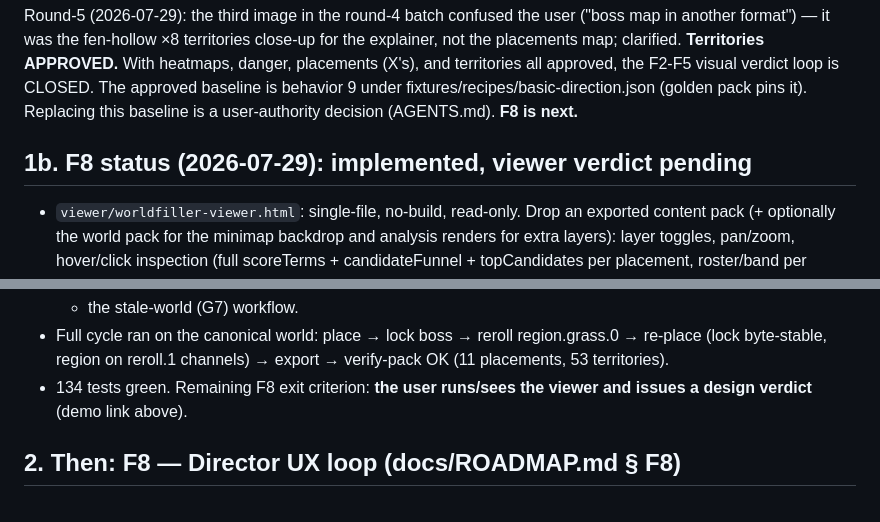
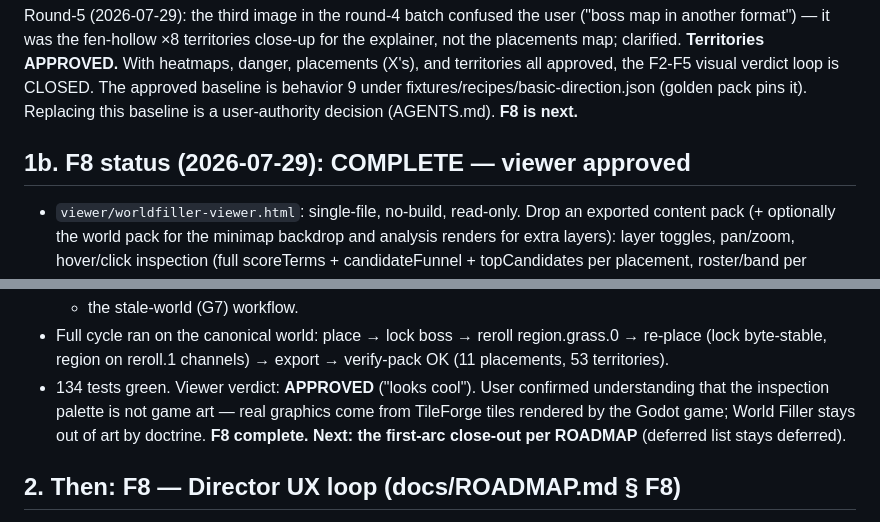
Before and after one commit to tilok1234/world_filler, a Markdown page: HANDOFF.md, 2 parts joined by grey strips. GitHub-like rendering.

Commit message:
Record the F8 viewer verdict: approved — F8 complete
Docs-only. The inspection-palette question was clarified (game art
comes from TileForge tiles in the Godot game; World Filler renders are
inspection evidence only).

Co-Authored-By: Claude Fable 5 <noreply@anthropic.com>
Claude-Session: https://claude.ai/code/session_01NEVVHvoUrBvKq7yG3Qai9j

```diff
--- a/HANDOFF.md
+++ b/HANDOFF.md
@@ -149,7 +149,7 @@ CLOSED. The approved baseline is behavior 9 under
 fixtures/recipes/basic-direction.json (golden pack pins it). Replacing
 this baseline is a user-authority decision (AGENTS.md). **F8 is next.**
 
-## 1b. F8 status (2026-07-29): implemented, viewer verdict pending
+## 1b. F8 status (2026-07-29): COMPLETE — viewer approved
 
 - `viewer/worldfiller-viewer.html`: single-file, no-build, read-only.
   Drop an exported content pack (+ optionally the world pack for the
@@ -171,8 +171,11 @@ this baseline is a user-authority decision (AGENTS.md). **F8 is next.**
 - Full cycle ran on the canonical world: place → lock boss → reroll
   region.grass.0 → re-place (lock byte-stable, region on reroll.1
   channels) → export → verify-pack OK (11 placements, 53 territories).
-- 134 tests green. Remaining F8 exit criterion: **the user runs/sees
-  the viewer and issues a design verdict** (demo link above).
+- 134 tests green. Viewer verdict: **APPROVED** ("looks cool"). User
+  confirmed understanding that the inspection palette is not game art —
+  real graphics come from TileForge tiles rendered by the Godot game;
+  World Filler stays out of art by doctrine. **F8 complete. Next: the
+  first-arc close-out per ROADMAP** (deferred list stays deferred).
 
 ## 2. Then: F8 — Director UX loop (docs/ROADMAP.md § F8)
 
```
Also changed, not shown: docs/ROADMAP.md (+2 -2 lines).
